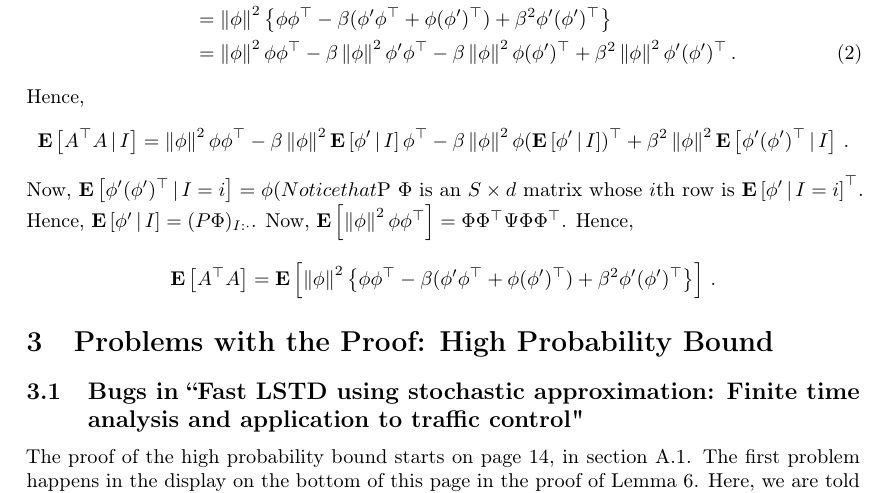
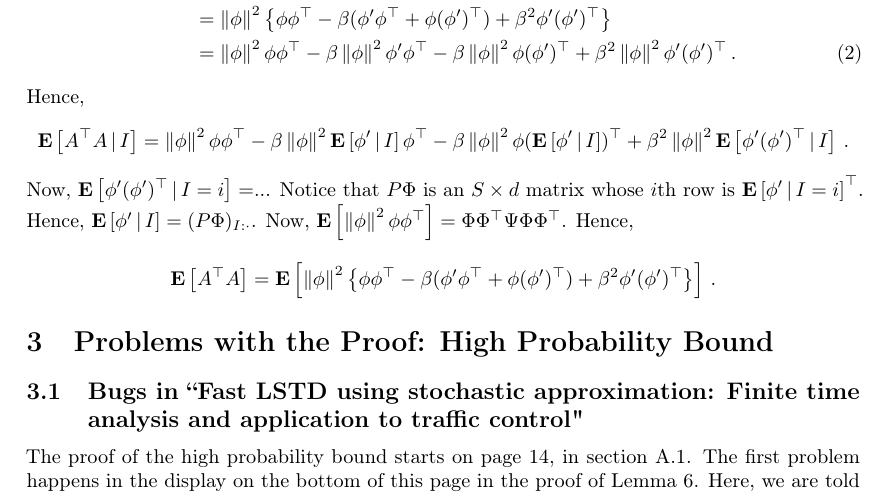
Before and after one commit to chandrurec5/flsa, a LaTeX paper (issues.tex): part of page 2 of 5, cut so that both start at the same text. Compiled offline with pdfLaTeX.

Commit message:
rebuttal? issues..

```diff
--- a/issues.tex
+++ b/issues.tex
@@ -155,7 +155,7 @@ Hence,
 \norm{\phi}^2  \phi \phi^\top-\beta \norm{\phi}^2 \EE{ \phi' \,|\, I} \phi^\top -\beta \norm{\phi}^2  \phi (\EE{ \phi' \,|\, I})^\top + \beta^2
 \norm{\phi}^2 \EE{ \phi' (\phi')^\top\,|\, I } \,.
 \end{align*}
-Now, $\EE{ \phi' (\phi')^\top\,|\, I=i } = \phi(
+Now, $\EE{ \phi' (\phi')^\top\,|\, I=i } = $...
 Notice that $P \Phi$ is an $S\times d$ matrix whose $i$th row is $\EE{ \phi' \,|\, I=i}^\top$.
 Hence, $ \EE{ \phi' \,|\, I} = (P \Phi)_{I:\cdot}$.
 Now, $\EE{\norm{\phi}^2 \phi \phi^\top} = \Phi \Phi^\top \Psi \Phi \Phi^\top$.
```
